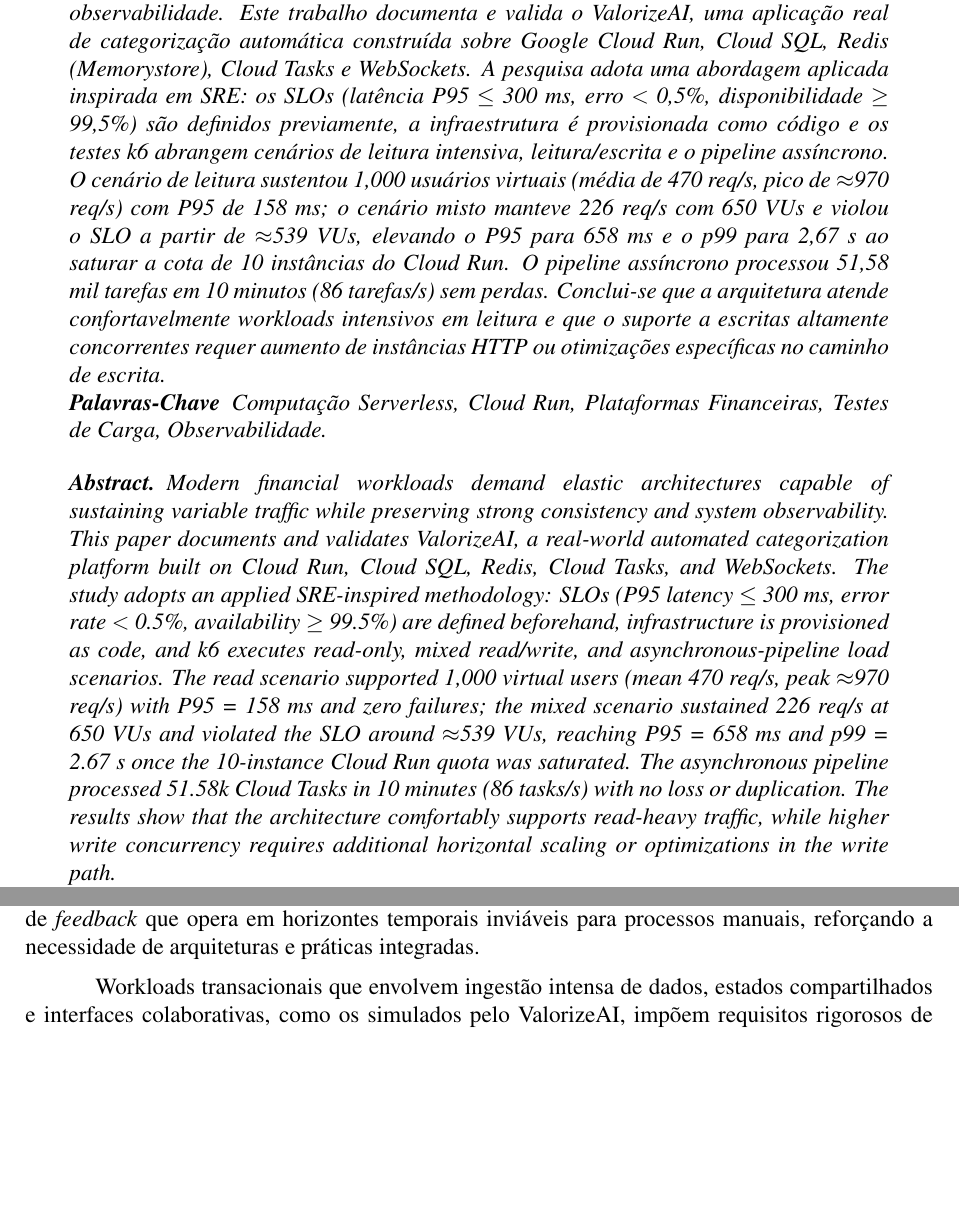
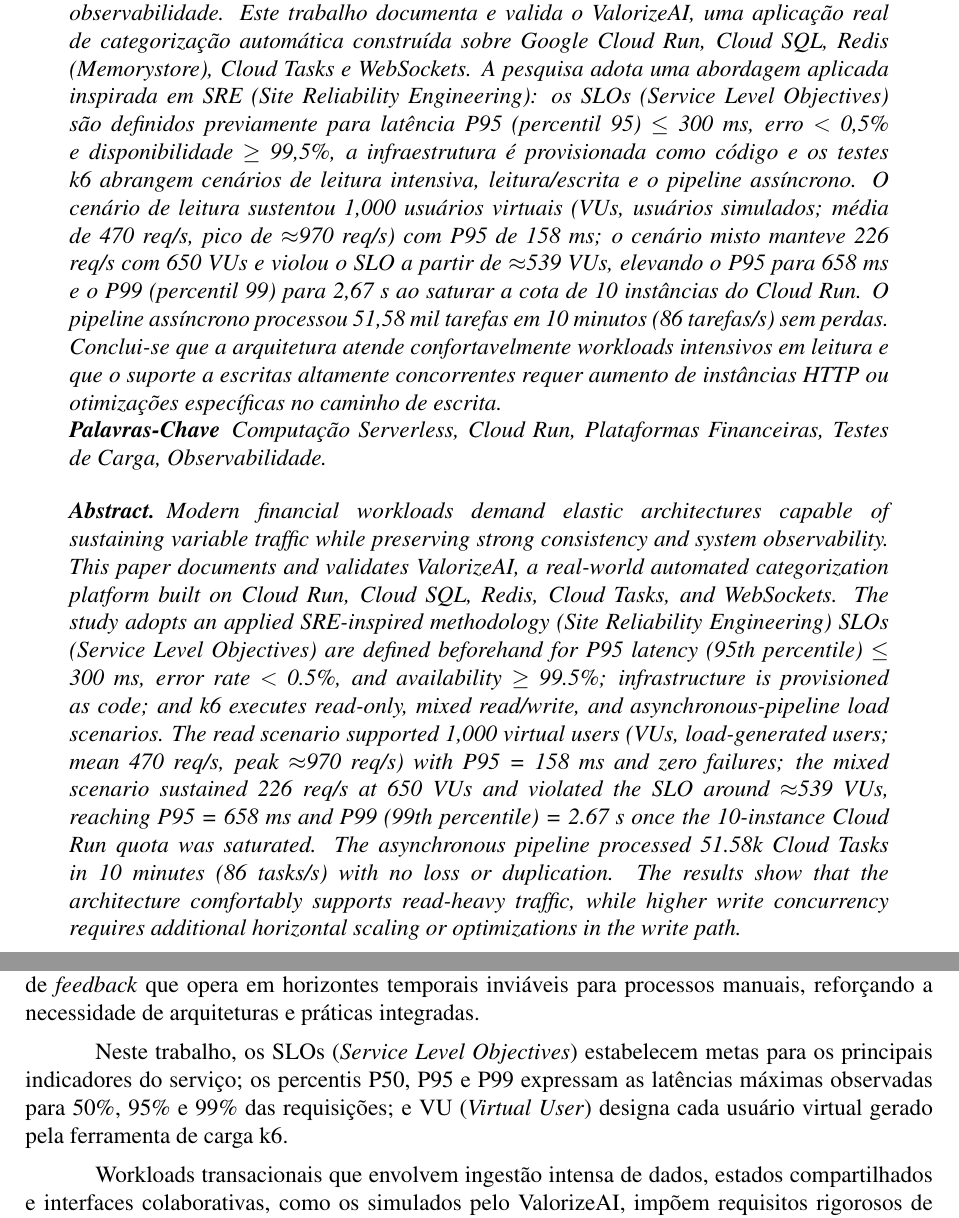
Before and after one commit to FelipeMalacarne/valorizeai, a LaTeX paper (docs/article/article.tex, which reads docs/article/sections/1-introduction.tex): two parts of pages 1 and 2 of 20, joined at a grey line, cut so that both start at the same text, the shorter picture padded with empty space. Compiled offline with pdfLaTeX.

Commit message:
slos sre and p95 definitions

```diff
--- a/docs/article/article.tex
+++ b/docs/article/article.tex
@@ -88,13 +88,13 @@
 
 
 \begin{resumo}
-Plataformas financeiras modernas exigem arquiteturas elásticas capazes de absorver picos de carga transacional sem comprometer consistência forte ou observabilidade. Este trabalho documenta e valida o ValorizeAI, uma aplicação real de categorização automática construída sobre Google Cloud Run, Cloud SQL, Redis (Memorystore), Cloud Tasks e WebSockets. A pesquisa adota uma abordagem aplicada inspirada em SRE: os SLOs (latência P95 $\leq$ 300~ms, erro $<$ 0,5\%, disponibilidade $\geq$ 99{,}5\%) são definidos previamente, a infraestrutura é provisionada como código e os testes k6 abrangem cenários de leitura intensiva, leitura/escrita e o pipeline assíncrono. O cenário de leitura sustentou 1{,}000 usuários virtuais (média de 470 req/s, pico de $\approx$970 req/s) com P95 de 158~ms; o cenário misto manteve 226 req/s com 650 VUs e violou o SLO a partir de $\approx$539 VUs, elevando o P95 para 658~ms e o p99 para 2,67~s ao saturar a cota de 10 instâncias do Cloud Run. O pipeline assíncrono processou 51,58 mil tarefas em 10 minutos (86 tarefas/s) sem perdas. Conclui-se que a arquitetura atende confortavelmente workloads intensivos em leitura e que o suporte a escritas altamente concorrentes requer aumento de instâncias HTTP ou otimizações específicas no caminho de escrita.
+    Plataformas financeiras modernas exigem arquiteturas elásticas capazes de absorver picos de carga transacional sem comprometer consistência forte ou observabilidade. Este trabalho documenta e valida o ValorizeAI, uma aplicação real de categorização automática construída sobre Google Cloud Run, Cloud SQL, Redis (Memorystore), Cloud Tasks e WebSockets. A pesquisa adota uma abordagem aplicada inspirada em SRE (\textit{Site Reliability Engineering}): os SLOs (\textit{Service Level Objectives}) são definidos previamente para latência P95 (percentil 95) $\leq$ 300~ms, erro $<$ 0,5\% e disponibilidade $\geq$ 99{,}5\%, a infraestrutura é provisionada como código e os testes k6 abrangem cenários de leitura intensiva, leitura/escrita e o pipeline assíncrono. O cenário de leitura sustentou 1{,}000 usuários virtuais (VUs, usuários simulados; média de 470 req/s, pico de $\approx$970 req/s) com P95 de 158~ms; o cenário misto manteve 226 req/s com 650 VUs e violou o SLO a partir de $\approx$539 VUs, elevando o P95 para 658~ms e o P99 (percentil 99) para 2,67~s ao saturar a cota de 10 instâncias do Cloud Run. O pipeline assíncrono processou 51,58 mil tarefas em 10 minutos (86 tarefas/s) sem perdas. Conclui-se que a arquitetura atende confortavelmente workloads intensivos em leitura e que o suporte a escritas altamente concorrentes requer aumento de instâncias HTTP ou otimizações específicas no caminho de escrita.
 \end{resumo}
 
 \palavraschave{Computação Serverless, Cloud Run, Plataformas Financeiras, Testes de Carga, Observabilidade.}
 
 \begin{abstract}
-Modern financial workloads demand elastic architectures capable of sustaining variable traffic while preserving strong consistency and system observability. This paper documents and validates ValorizeAI, a real-world automated categorization platform built on Cloud Run, Cloud SQL, Redis, Cloud Tasks, and WebSockets. The study adopts an applied SRE-inspired methodology: SLOs (P95 latency $\leq$ 300~ms, error rate $<$ 0.5\%, availability $\geq$ 99.5\%) are defined beforehand, infrastructure is provisioned as code, and k6 executes read-only, mixed read/write, and asynchronous-pipeline load scenarios. The read scenario supported 1,000 virtual users (mean 470 req/s, peak $\approx$970 req/s) with P95 = 158~ms and zero failures; the mixed scenario sustained 226 req/s at 650 VUs and violated the SLO around $\approx$539 VUs, reaching P95 = 658~ms and p99 = 2.67~s once the 10-instance Cloud Run quota was saturated. The asynchronous pipeline processed 51.58k Cloud Tasks in 10 minutes (86 tasks/s) with no loss or duplication. The results show that the architecture comfortably supports read-heavy traffic, while higher write concurrency requires additional horizontal scaling or optimizations in the write path.
+Modern financial workloads demand elastic architectures capable of sustaining variable traffic while preserving strong consistency and system observability. This paper documents and validates ValorizeAI, a real-world automated categorization platform built on Cloud Run, Cloud SQL, Redis, Cloud Tasks, and WebSockets. The study adopts an applied SRE-inspired methodology (\textit{Site Reliability Engineering}) SLOs (\textit{Service Level Objectives}) are defined beforehand for P95 latency (95th percentile) $\leq$ 300~ms, error rate $<$ 0.5\%, and availability $\geq$ 99.5\%; infrastructure is provisioned as code; and k6 executes read-only, mixed read/write, and asynchronous-pipeline load scenarios. The read scenario supported 1,000 virtual users (VUs, load-generated users; mean 470 req/s, peak $\approx$970 req/s) with P95 = 158~ms and zero failures; the mixed scenario sustained 226 req/s at 650 VUs and violated the SLO around $\approx$539 VUs, reaching P95 = 658~ms and P99 (99th percentile) = 2.67~s once the 10-instance Cloud Run quota was saturated. The asynchronous pipeline processed 51.58k Cloud Tasks in 10 minutes (86 tasks/s) with no loss or duplication. The results show that the architecture comfortably supports read-heavy traffic, while higher write concurrency requires additional horizontal scaling or optimizations in the write path.
 \end{abstract}
 
 \keywords{Serverless Computing, Cloud Run, Financial Platforms, Performance Testing, Observability.}
--- a/docs/article/sections/1-introduction.tex
+++ b/docs/article/sections/1-introduction.tex
@@ -21,6 +21,8 @@
 Elasticidade e observabilidade formam, assim, um ciclo de \textit{feedback} que opera em
 horizontes temporais inviáveis para processos manuais, reforçando a necessidade de
 arquiteturas e práticas integradas.
+
+Neste trabalho, os SLOs (\textit{Service Level Objectives}) estabelecem metas para os principais indicadores do serviço; os percentis P50, P95 e P99 expressam as latências máximas observadas para 50\%, 95\% e 99\% das requisições; e VU (\textit{Virtual User}) designa cada usuário virtual gerado pela ferramenta de carga k6.
 
 Workloads transacionais que envolvem ingestão intensa de dados, estados compartilhados e
 interfaces colaborativas, como os simulados pelo ValorizeAI, impõem requisitos rigorosos de
```
Also changed, not shown: docs/article/article.pdf.
